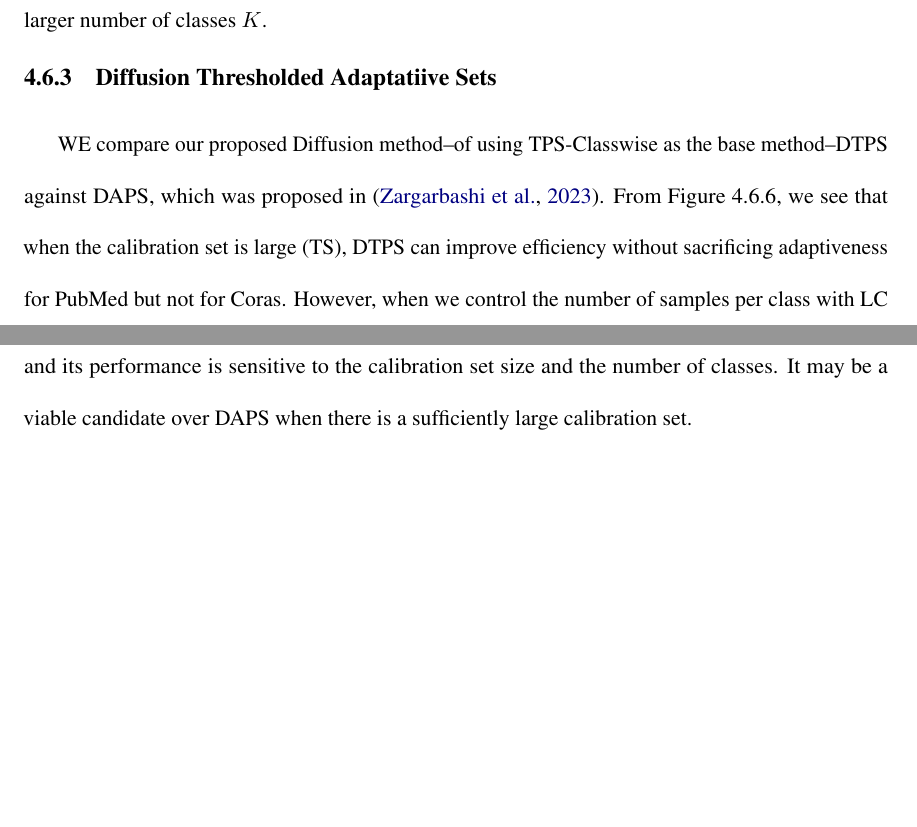
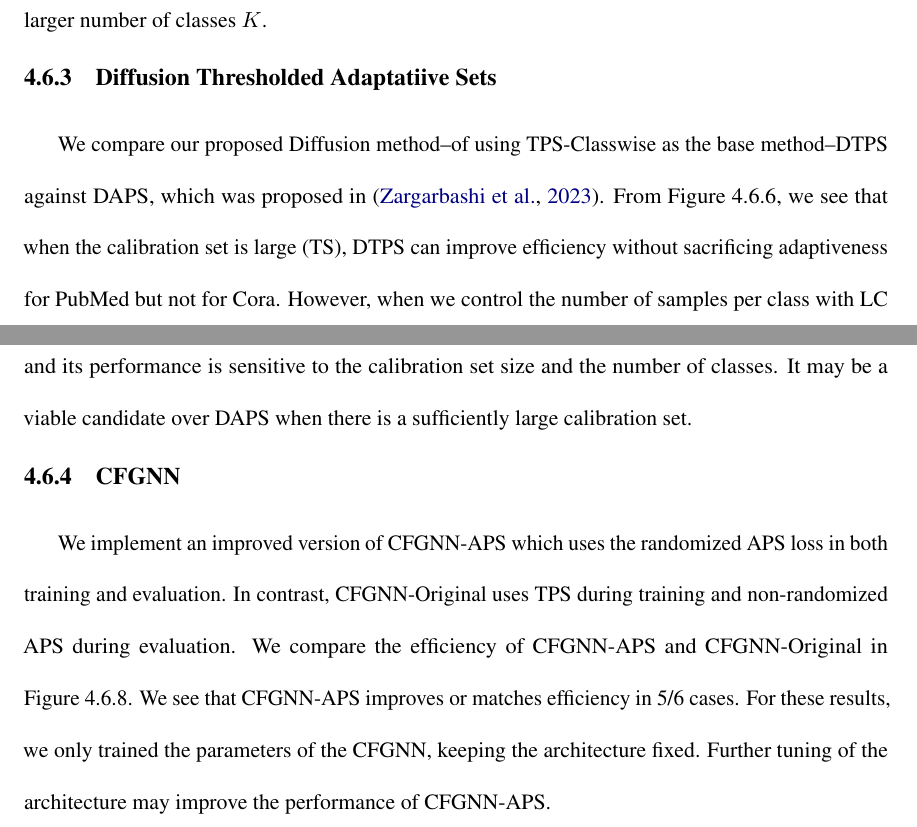
Before and after one commit to pranavmaneriker/phd-thesis-pranav, a LaTeX thesis (Thesis.tex, which reads graphConformal/benchmarking/evaluation.tex): two parts of pages 120 and 122 of 221 before the commit and two parts of pages 120 and 122 of 223 after it, joined at a grey line, cut so that both start at the same text, the shorter picture padded with empty space. Compiled offline with pdfLaTeX.

Commit message:
CF GNN results

```diff
--- a/graphConformal/benchmarking/evaluation.tex
+++ b/graphConformal/benchmarking/evaluation.tex
@@ -167,8 +167,10 @@ Overall, the empirical results show that the effect of randomized APS is more ap
     \label{fig:nspc:conformal:daps_vs_dtps}
 \end{figure}
 
-WE compare our proposed Diffusion method--of using TPS-Classwise as the base method--DTPS against DAPS, which was proposed in~\cite{zargarbashi23conformal}.
-From Figure~\ref{fig:fs:conformal:daps_vs_dtps}, we see that when the calibration set is large (TS), DTPS can improve efficiency without sacrificing adaptiveness for PubMed but not for Coras.
+We compare our proposed Diffusion method--of using TPS-Classwise as the base method--DTPS against DAPS, which was proposed in~\cite{zargarbashi23conformal}.
+From Figure~\ref{fig:fs:conformal:daps_vs_dtps}, we see that when the calibration set is large (TS), DTPS can improve efficiency without sacrificing adaptiveness for PubMed but not for Cora.
 However, when we control the number of samples per class with LC splits (Figure~\ref{fig:nspc:conformal:daps_vs_dtps}), we see that DTPS deteriorates significantly as compared to DAPS at higher $\alpha$.
 Based on these results, we can conclude that DTPS is not a universally better method than DAPS, and its performance is sensitive to the calibration set size and the number of classes.
 It may be a viable candidate over DAPS when there is a sufficiently large calibration set.
+
+\subsection{CFGNN}
@@ -174,0 +195,8 @@ It may be a viable candidate over DAPS when there is a sufficiently large calibr
+\end{figure}
+
+We implement an improved version of CFGNN-APS which uses the randomized APS loss in both training and evaluation.
+In contrast, CFGNN-Original uses TPS during training and non-randomized APS during evaluation.
+We compare the efficiency of CFGNN-APS and CFGNN-Original in Figure~\ref{fig:fs:conformal:cfgnn_aps_vs_orig}.
+We see that CFGNN-APS improves or matches efficiency in 5/6 cases.
+For these results, we only trained the parameters of the CFGNN, keeping the architecture fixed.
+Further tuning of the architecture may improve the performance of CFGNN-APS.
```
Also changed, not shown: graphConformal/figures/nspc/cfgnn_aps_vs_orig_efficiency_10.pdf (added), graphConformal/figures/nspc/cfgnn_aps_vs_orig_efficiency_20.pdf (added), graphConformal/figures/split/cfgnn_aps_vs_orig_efficiency.pdf (added), graphConformal/benchmarking/evaluation.tex (24 more changed lines).
